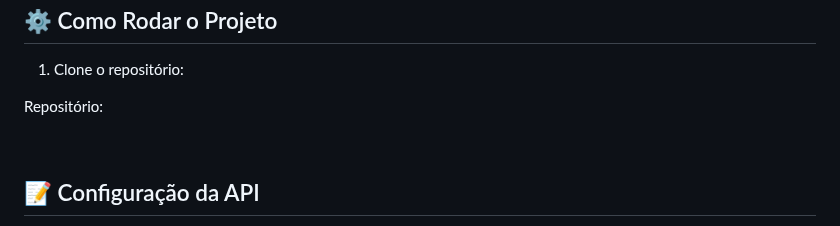
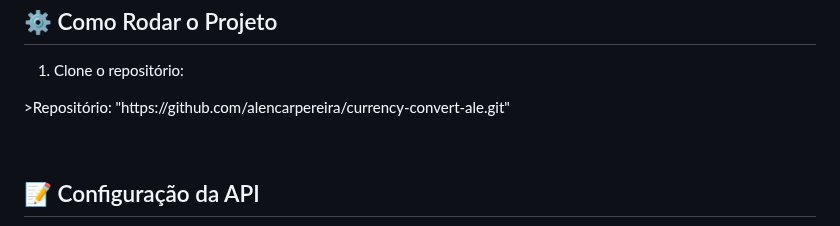
Before and after one commit to alencarpereira/convert-money, a Markdown page: README.md, the part around the change. Rendered like a GitHub page.

```diff
--- a/README.md
+++ b/README.md
@@ -35,7 +35,7 @@
 <ol>
   <li>Clone o repositório:</li>
 </ol>
-<p>Repositório: <a href="https://github.com/alencarpereira/currency-convert-ale.git"></a></p>
+<p  <a href="https://github.com/alencarpereira/currency-convert-ale.git"></a>>Repositório: "https://github.com/alencarpereira/currency-convert-ale.git"</p>
 <br>
 <h2>📝 Configuração da API</h2>
 <ol>
```
